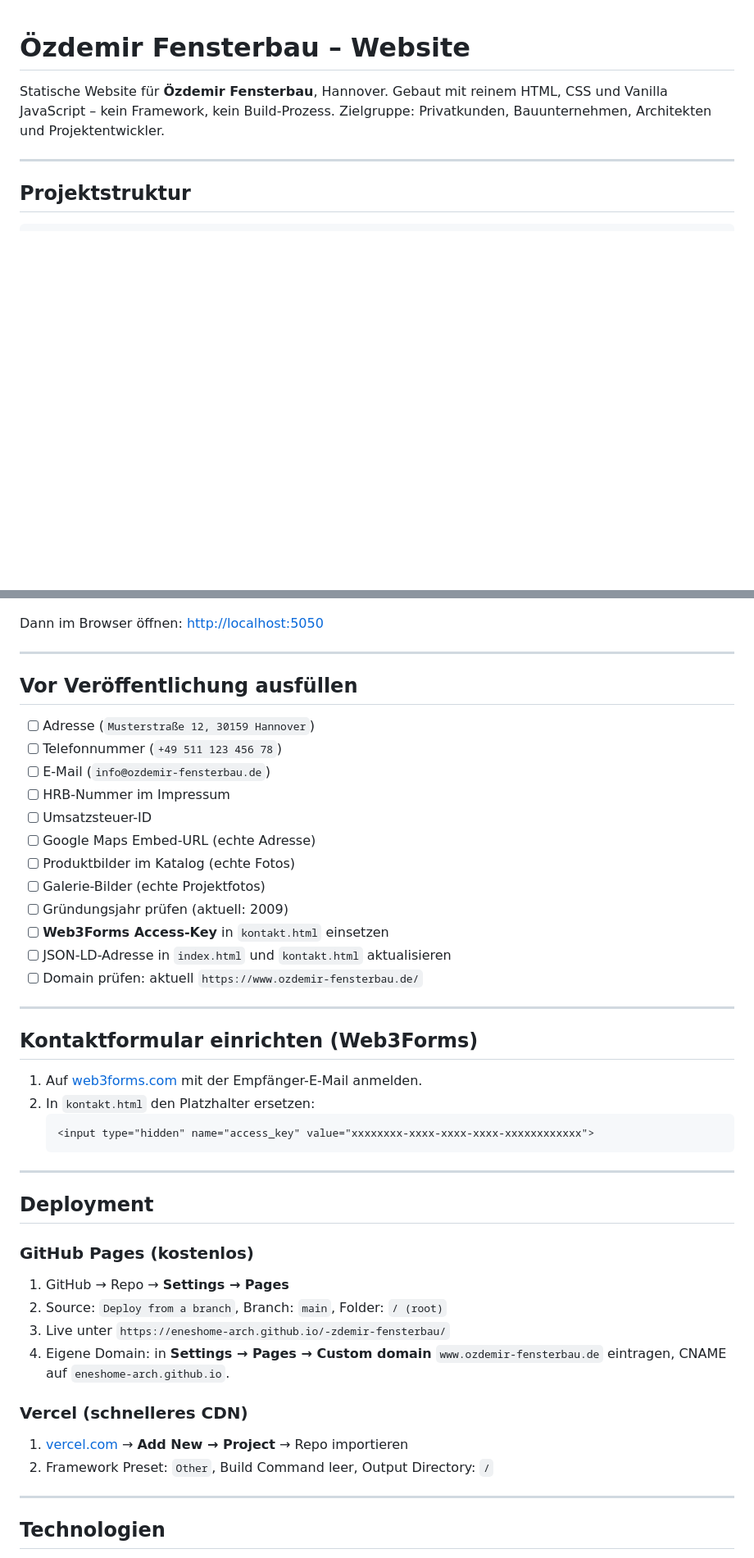
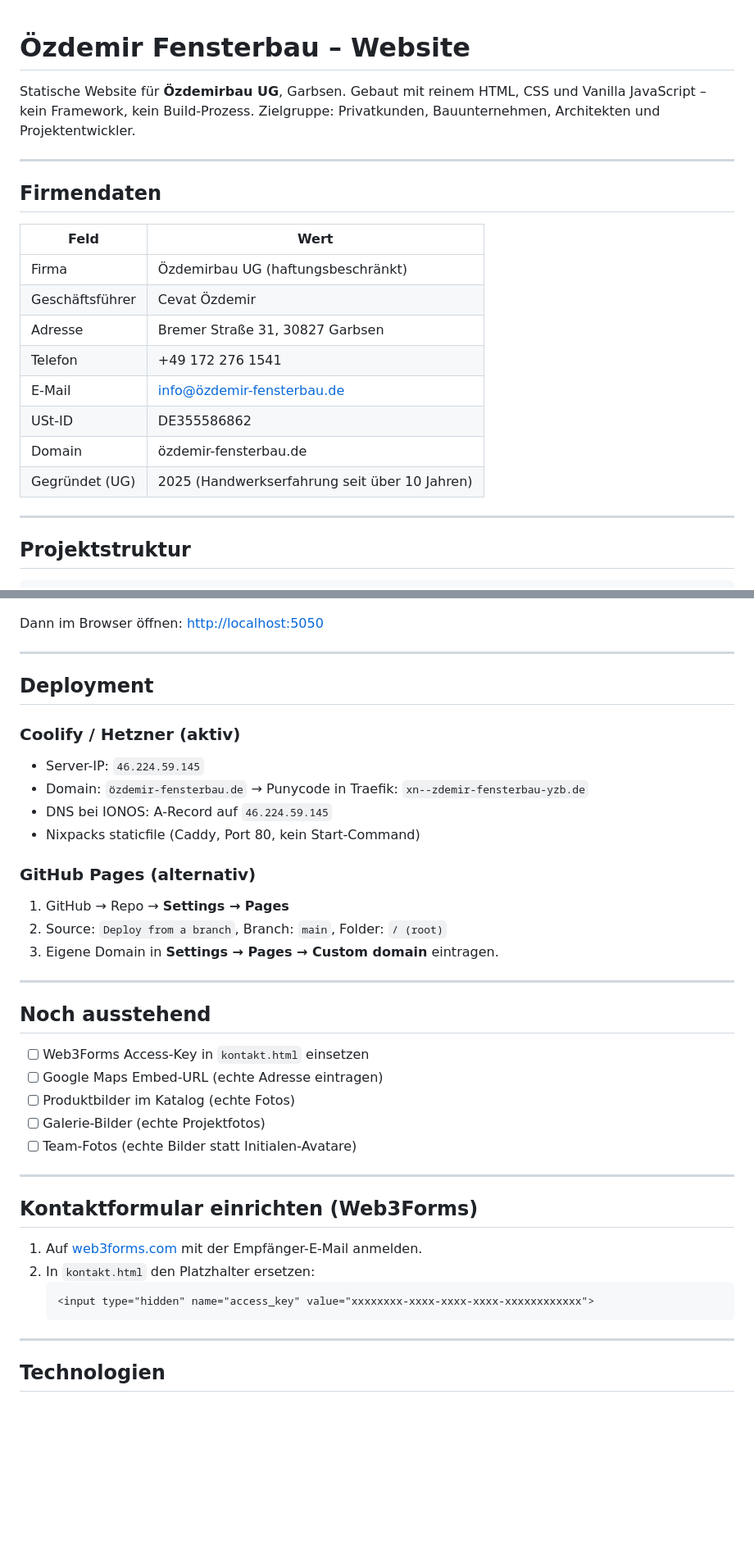
Before and after one commit to eneshome-arch/kranich-finanzen-webseite, a Markdown page: README.md, 2 parts joined by grey strips. Shown at 82% size. Rendered like a GitHub page; blank space fills up the shorter version.

Commit message:
README aktualisiert: Firmendaten, neue Features, Deployment
Co-Authored-By: Claude Sonnet 4.6 <noreply@anthropic.com>

```diff
--- a/README.md
+++ b/README.md
@@ -1,6 +1,21 @@
 # Özdemir Fensterbau – Website
 
-Statische Website für **Özdemir Fensterbau**, Hannover. Gebaut mit reinem HTML, CSS und Vanilla JavaScript – kein Framework, kein Build-Prozess. Zielgruppe: Privatkunden, Bauunternehmen, Architekten und Projektentwickler.
+Statische Website für **Özdemirbau UG**, Garbsen. Gebaut mit reinem HTML, CSS und Vanilla JavaScript – kein Framework, kein Build-Prozess. Zielgruppe: Privatkunden, Bauunternehmen, Architekten und Projektentwickler.
+
+---
+
+## Firmendaten
+
+| Feld | Wert |
+|------|------|
+| Firma | Özdemirbau UG (haftungsbeschränkt) |
+| Geschäftsführer | Cevat Özdemir |
+| Adresse | Bremer Straße 31, 30827 Garbsen |
+| Telefon | +49 172 276 1541 |
+| E-Mail | info@özdemir-fensterbau.de |
+| USt-ID | DE355586862 |
+| Domain | özdemir-fensterbau.de |
+| Gegründet (UG) | 2025 (Handwerkserfahrung seit über 10 Jahren) |
 
 ---
 
@@ -135,20 +161,30 @@ Dann im Browser öffnen: [http://localhost:5050](http://localhost:5050)
 
 ---
 
-## Vor Veröffentlichung ausfüllen
+## Deployment
 
-- [ ] Adresse (`Musterstraße 12, 30159 Hannover`)
-- [ ] Telefonnummer (`+49 511 123 456 78`)
-- [ ] E-Mail (`info@ozdemir-fensterbau.de`)
-- [ ] HRB-Nummer im Impressum
-- [ ] Umsatzsteuer-ID
-- [ ] Google Maps Embed-URL (echte Adresse)
+### Coolify / Hetzner (aktiv)
+
+- Server-IP: `46.224.59.145`
+- Domain: `özdemir-fensterbau.de` → Punycode in Traefik: `xn--zdemir-fensterbau-yzb.de`
+- DNS bei IONOS: A-Record auf `46.224.59.145`
+- Nixpacks staticfile (Caddy, Port 80, kein Start-Command)
+
+### GitHub Pages (alternativ)
+
+1. GitHub → Repo → **Settings → Pages**
+2. Source: `Deploy from a branch`, Branch: `main`, Folder: `/ (root)`
+3. Eigene Domain in **Settings → Pages → Custom domain** eintragen.
+
+---
+
+## Noch ausstehend
+
+- [ ] Web3Forms Access-Key in `kontakt.html` einsetzen
+- [ ] Google Maps Embed-URL (echte Adresse eintragen)
 - [ ] Produktbilder im Katalog (echte Fotos)
 - [ ] Galerie-Bilder (echte Projektfotos)
-- [ ] Gründungsjahr prüfen (aktuell: 2009)
-- [ ] **Web3Forms Access-Key** in `kontakt.html` einsetzen
-- [ ] JSON-LD-Adresse in `index.html` und `kontakt.html` aktualisieren
-- [ ] Domain prüfen: aktuell `https://www.ozdemir-fensterbau.de/`
+- [ ] Team-Fotos (echte Bilder statt Initialen-Avatare)
 
 ---
 
@@ -162,22 +198,6 @@ Dann im Browser öffnen: [http://localhost:5050](http://localhost:5050)
 
 ---
 
-## Deployment
-
-### GitHub Pages (kostenlos)
-
-1. GitHub → Repo → **Settings → Pages**
-2. Source: `Deploy from a branch`, Branch: `main`, Folder: `/ (root)`
-3. Live unter `https://eneshome-arch.github.io/-zdemir-fensterbau/`
-4. Eigene Domain: in **Settings → Pages → Custom domain** `www.ozdemir-fensterbau.de` eintragen, CNAME auf `eneshome-arch.github.io`.
-
-### Vercel (schnelleres CDN)
-
-1. [vercel.com](https://vercel.com) → **Add New → Project** → Repo importieren
-2. Framework Preset: `Other`, Build Command leer, Output Directory: `/`
-
----
-
 ## Technologien
 
 - HTML5
```
Also changed, not shown: other parts of README.md (+18 -7 lines).
